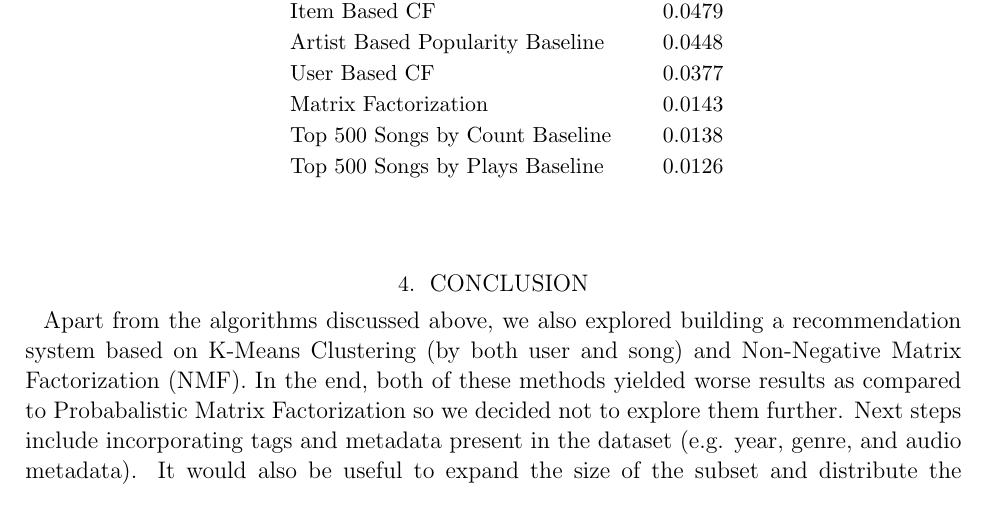
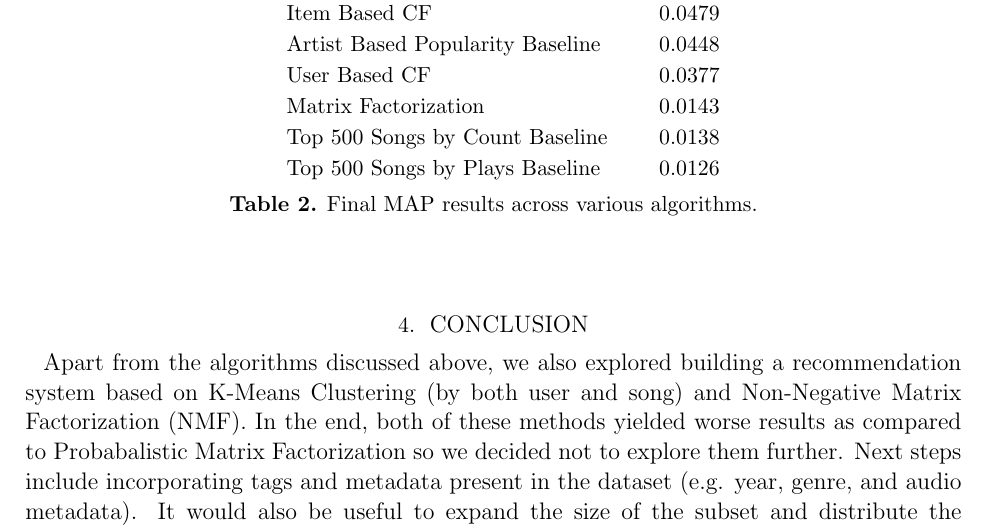
Before and after one commit to eringrand/musicanalysis, a LaTeX paper (writeup/MSDgroupwriteup.tex): part of page 8 of 10, cut so that both start at the same text. Compiled offline with pdfLaTeX; an older LaTeX class or package is replaced by its successor.

Commit message:
Update MSDgroupwriteup.tex

```diff
--- a/writeup/MSDgroupwriteup.tex
+++ b/writeup/MSDgroupwriteup.tex
@@ -243,6 +243,7 @@ Matrix Factorization  &   0.0143  \\
 Top 500 Songs by Count  Baseline &  0.0138  \\
 Top 500 Songs by Plays  Baseline &  0.0126  \\
 \end{tabular}
+\caption{Final MAP results across various algorithms.}\label{tab:stats}
 \end{center}
 \end{table}
 
```
